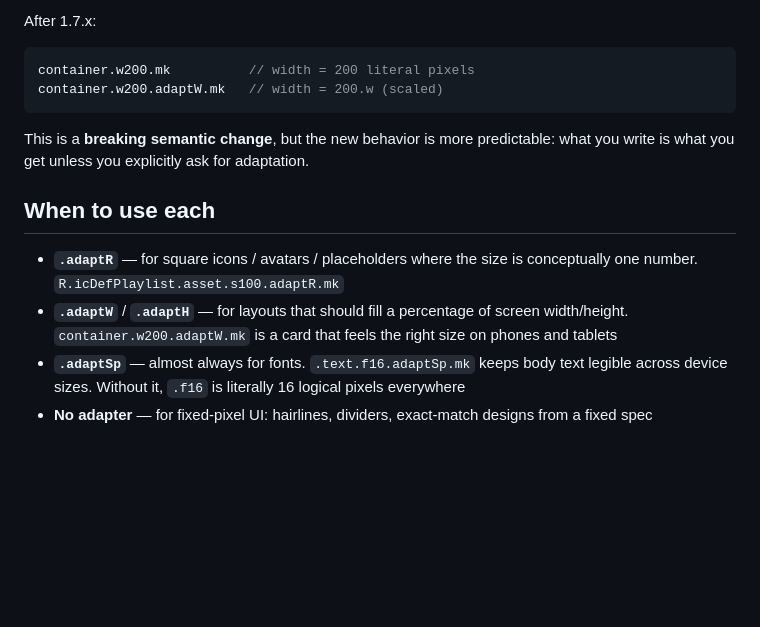
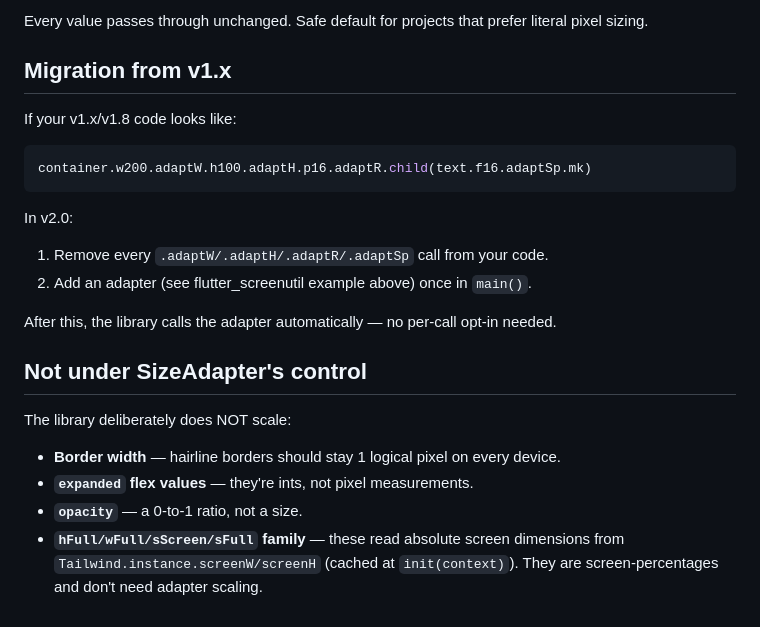
Before and after one commit to fastcode555/flutter_tailwind, a Markdown page: doc/patterns/screen-adaptation.md, the part around one of its changes. Drawn GitHub-style; blank space fills up the shorter version.

Commit message:
doc: rewrite screen-adaptation.md for v2.0 SizeAdapter API

````diff
--- a/doc/patterns/screen-adaptation.md
+++ b/doc/patterns/screen-adaptation.md
@@ -70,17 +85,27 @@ container.w200.mk
 ```
 
-After 1.7.x:
+Every value passes through unchanged. Safe default for projects that prefer literal pixel sizing.
+
+## Migration from v1.x
+
+If your v1.x/v1.8 code looks like:
 
 ```dart
-container.w200.mk          // width = 200 literal pixels
-container.w200.adaptW.mk   // width = 200.w (scaled)
+container.w200.adaptW.h100.adaptH.p16.adaptR.child(text.f16.adaptSp.mk)
 ```
 
-This is a **breaking semantic change**, but the new behavior is more predictable: what you write is what you get unless you explicitly ask for adaptation.
+In v2.0:
 
-## When to use each
+1. Remove every `.adaptW/.adaptH/.adaptR/.adaptSp` call from your code.
+2. Add an adapter (see flutter_screenutil example above) once in `main()`.
 
-- **`.adaptR`** — for square icons / avatars / placeholders where the size is conceptually one number. `R.icDefPlaylist.asset.s100.adaptR.mk`
-- **`.adaptW`** / **`.adaptH`** — for layouts that should fill a percentage of screen width/height. `container.w200.adaptW.mk` is a card that feels the right size on phones and tablets
-- **`.adaptSp`** — almost always for fonts. `.text.f16.adaptSp.mk` keeps body text legible across device sizes. Without it, `.f16` is literally 16 logical pixels everywhere
-- **No adapter** — for fixed-pixel UI: hairlines, dividers, exact-match designs from a fixed spec
+After this, the library calls the adapter automatically — no per-call opt-in needed.
+
+## Not under SizeAdapter's control
+
+The library deliberately does NOT scale:
+
+- **Border width** — hairline borders should stay 1 logical pixel on every device.
+- **`expanded` flex values** — they're ints, not pixel measurements.
+- **`opacity`** — a 0-to-1 ratio, not a size.
+- **`hFull/wFull/sScreen/sFull` family** — these read absolute screen dimensions from `Tailwind.instance.screenW/screenH` (cached at `init(context)`). They are screen-percentages and don't need adapter scaling.
````
Also changed, not shown: other parts of doc/patterns/screen-adaptation.md (+63 -48 lines).
